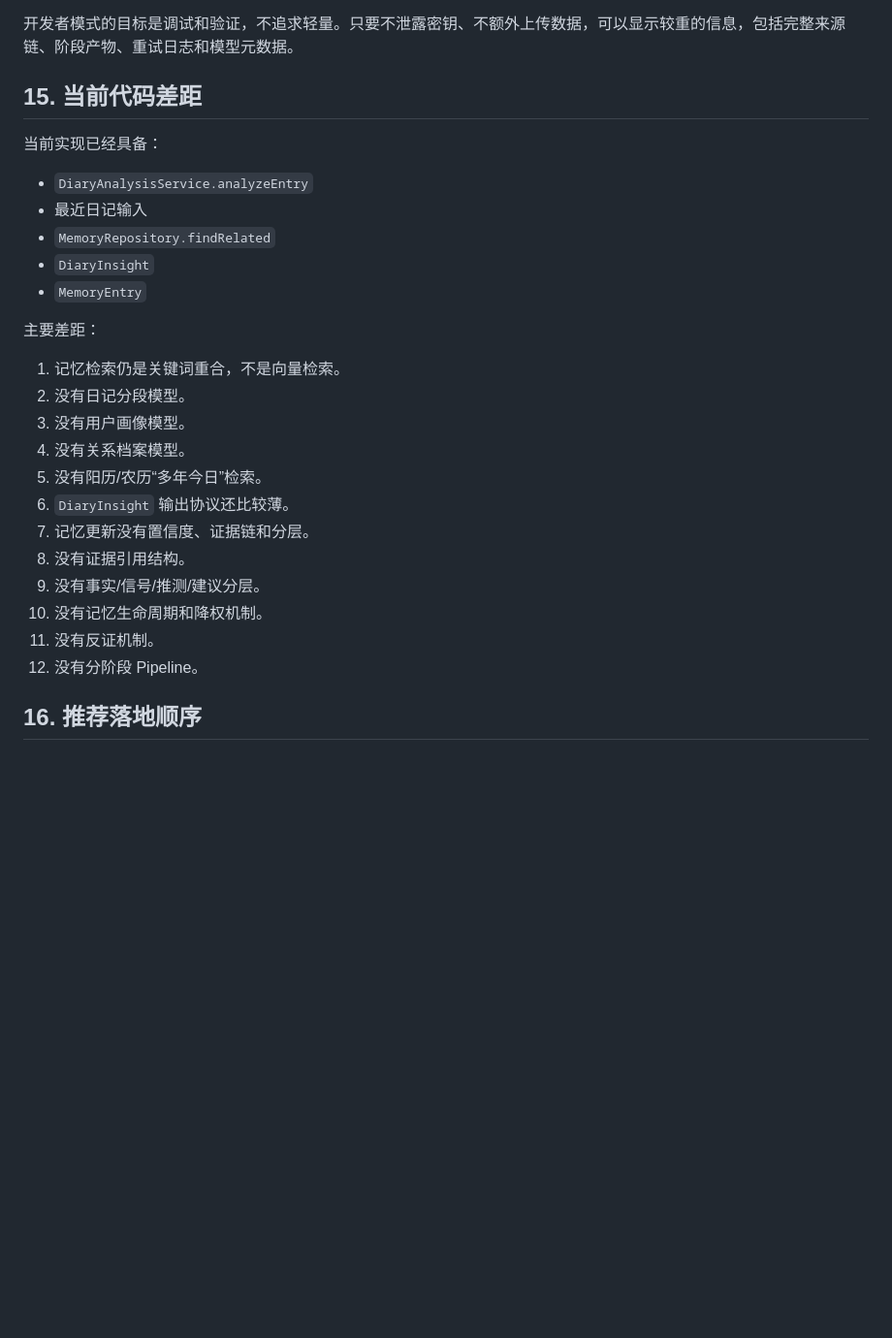
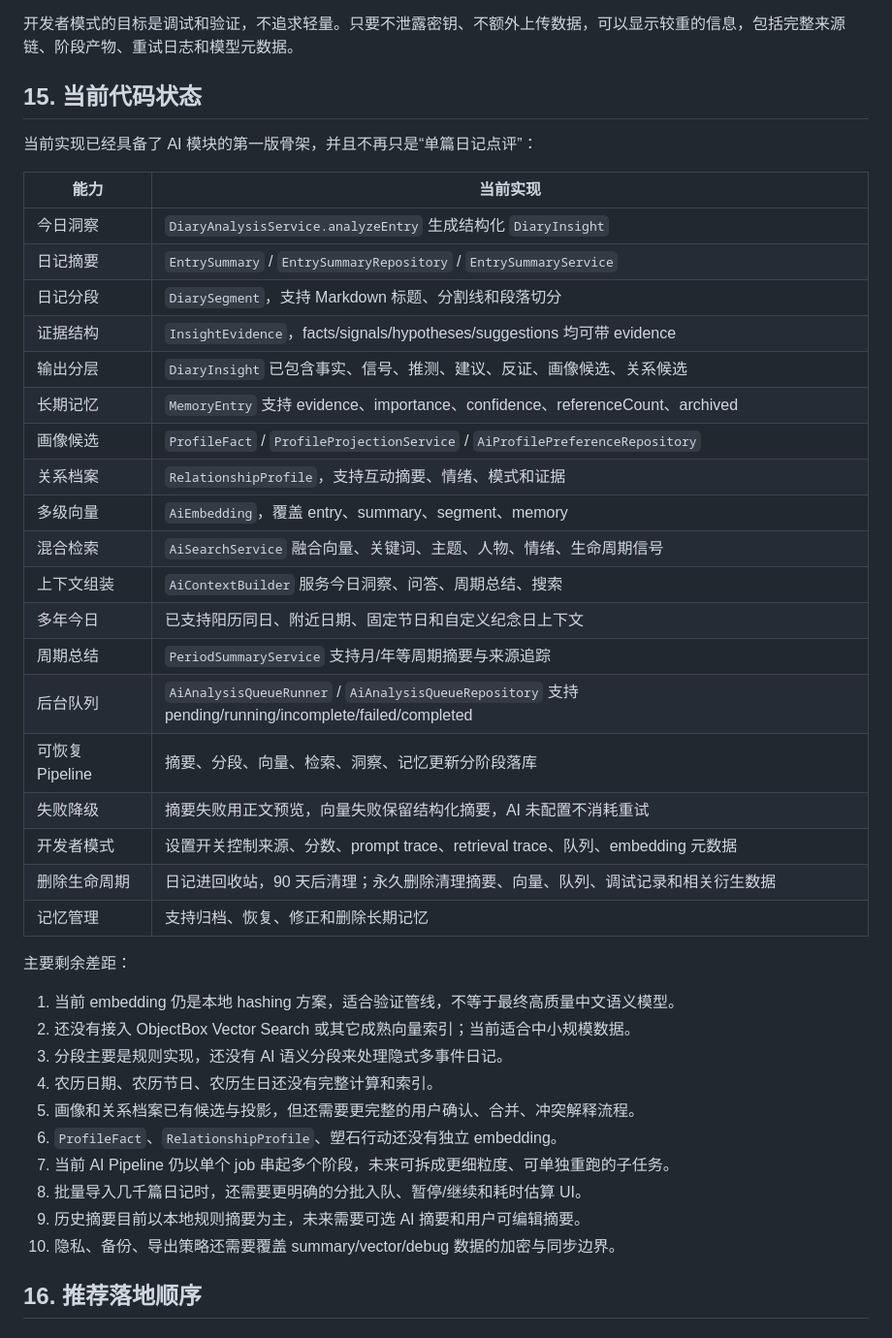
Before and after one commit to iwxyi/TraceStone, a Markdown page: docs/AI_DESIGN.md, the part around the change. Shown at 97% size. Drawn GitHub-style; blank space fills up the shorter version.

Commit message:
Update AI design implementation status

```diff
--- a/docs/AI_DESIGN.md
+++ b/docs/AI_DESIGN.md
@@ -970,30 +970,44 @@ AI Pipeline 应由持久化后台队列驱动，而不是由页面生命周期
 
 开发者模式的目标是调试和验证，不追求轻量。只要不泄露密钥、不额外上传数据，可以显示较重的信息，包括完整来源链、阶段产物、重试日志和模型元数据。
 
-## 15. 当前代码差距
+## 15. 当前代码状态
 
-当前实现已经具备：
+当前实现已经具备了 AI 模块的第一版骨架，并且不再只是“单篇日记点评”：
 
-- `DiaryAnalysisService.analyzeEntry`
-- 最近日记输入
-- `MemoryRepository.findRelated`
-- `DiaryInsight`
-- `MemoryEntry`
+| 能力 | 当前实现 |
+| --- | --- |
+| 今日洞察 | `DiaryAnalysisService.analyzeEntry` 生成结构化 `DiaryInsight` |
+| 日记摘要 | `EntrySummary` / `EntrySummaryRepository` / `EntrySummaryService` |
+| 日记分段 | `DiarySegment`，支持 Markdown 标题、分割线和段落切分 |
+| 证据结构 | `InsightEvidence`，facts/signals/hypotheses/suggestions 均可带 evidence |
+| 输出分层 | `DiaryInsight` 已包含事实、信号、推测、建议、反证、画像候选、关系候选 |
+| 长期记忆 | `MemoryEntry` 支持 evidence、importance、confidence、referenceCount、archived |
+| 画像候选 | `ProfileFact` / `ProfileProjectionService` / `AiProfilePreferenceRepository` |
+| 关系档案 | `RelationshipProfile`，支持互动摘要、情绪、模式和证据 |
+| 多级向量 | `AiEmbedding`，覆盖 entry、summary、segment、memory |
+| 混合检索 | `AiSearchService` 融合向量、关键词、主题、人物、情绪、生命周期信号 |
+| 上下文组装 | `AiContextBuilder` 服务今日洞察、问答、周期总结、搜索 |
+| 多年今日 | 已支持阳历同日、附近日期、固定节日和自定义纪念日上下文 |
+| 周期总结 | `PeriodSummaryService` 支持月/年等周期摘要与来源追踪 |
+| 后台队列 | `AiAnalysisQueueRunner` / `AiAnalysisQueueRepository` 支持 pending/running/incomplete/failed/completed |
+| 可恢复 Pipeline | 摘要、分段、向量、检索、洞察、记忆更新分阶段落库 |
+| 失败降级 | 摘要失败用正文预览，向量失败保留结构化摘要，AI 未配置不消耗重试 |
+| 开发者模式 | 设置开关控制来源、分数、prompt trace、retrieval trace、队列、embedding 元数据 |
+| 删除生命周期 | 日记进回收站，90 天后清理；永久删除清理摘要、向量、队列、调试记录和相关衍生数据 |
+| 记忆管理 | 支持归档、恢复、修正和删除长期记忆 |
 
-主要差距：
+主要剩余差距：
 
-1. 记忆检索仍是关键词重合，不是向量检索。
-2. 没有日记分段模型。
-3. 没有用户画像模型。
-4. 没有关系档案模型。
-5. 没有阳历/农历“多年今日”检索。
-6. `DiaryInsight` 输出协议还比较薄。
-7. 记忆更新没有置信度、证据链和分层。
-8. 没有证据引用结构。
-9. 没有事实/信号/推测/建议分层。
-10. 没有记忆生命周期和降权机制。
-11. 没有反证机制。
-12. 没有分阶段 Pipeline。
+1. 当前 embedding 仍是本地 hashing 方案，适合验证管线，不等于最终高质量中文语义模型。
+2. 还没有接入 ObjectBox Vector Search 或其它成熟向量索引；当前适合中小规模数据。
+3. 分段主要是规则实现，还没有 AI 语义分段来处理隐式多事件日记。
+4. 农历日期、农历节日、农历生日还没有完整计算和索引。
+5. 画像和关系档案已有候选与投影，但还需要更完整的用户确认、合并、冲突解释流程。
+6. `ProfileFact`、`RelationshipProfile`、塑石行动还没有独立 embedding。
+7. 当前 AI Pipeline 仍以单个 job 串起多个阶段，未来可拆成更细粒度、可单独重跑的子任务。
+8. 批量导入几千篇日记时，还需要更明确的分批入队、暂停/继续和耗时估算 UI。
+9. 历史摘要目前以本地规则摘要为主，未来需要可选 AI 摘要和用户可编辑摘要。
+10. 隐私、备份、导出策略还需要覆盖 summary/vector/debug 数据的加密与同步边界。
 
 ## 16. 推荐落地顺序
 
```
